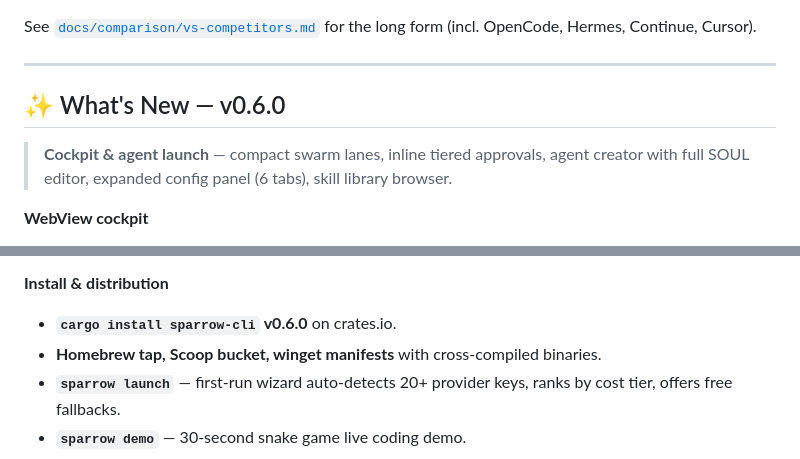
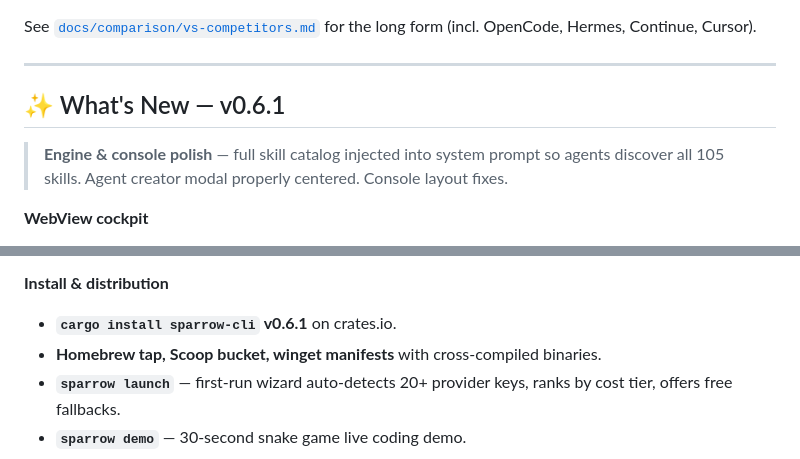
Before and after one commit to ucav/Sparrow, a Markdown page: README.md, 2 parts joined by grey strips. GitHub-like rendering.

Commit message:
docs(readme): v0.6.1 — engine skill catalog + console fixes

```diff
--- a/README.md
+++ b/README.md
@@ -60,9 +60,9 @@ See [`docs/comparison/vs-competitors.md`](docs/comparison/vs-competitors.md) for
 
 ---
 
-## ✨ What's New — v0.6.0
+## ✨ What's New — v0.6.1
 
-> **Cockpit & agent launch** — compact swarm lanes, inline tiered approvals, agent creator with full SOUL editor, expanded config panel (6 tabs), skill library browser.
+> **Engine & console polish** — full skill catalog injected into system prompt so agents discover all 105 skills. Agent creator modal properly centered. Console layout fixes.
 
 **WebView cockpit**
 - **Compact swarm** — idle agents show icon + name + 1-line status; active triad expands. Sub-agents auto-appear as lanes.
@@ -83,7 +83,7 @@ See [`docs/comparison/vs-competitors.md`](docs/comparison/vs-competitors.md) for
 - **5 cron job presets** — health check, auto-commit, security audit, session cleanup, knowledge distillation.
 
 **Install & distribution**
-- **`cargo install sparrow-cli` v0.6.0** on crates.io.
+- **`cargo install sparrow-cli` v0.6.1** on crates.io.
 - **Homebrew tap, Scoop bucket, winget manifests** with cross-compiled binaries.
 - **`sparrow launch`** — first-run wizard auto-detects 20+ provider keys, ranks by cost tier, offers free fallbacks.
 - **`sparrow demo`** — 30-second snake game live coding demo.
```
